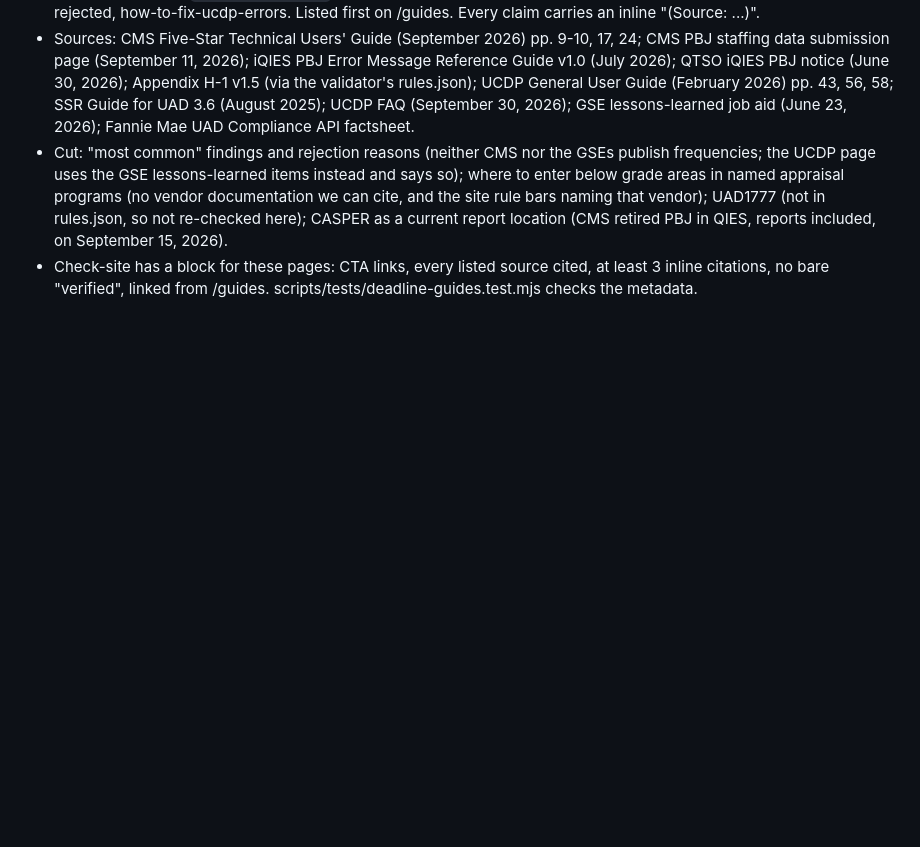
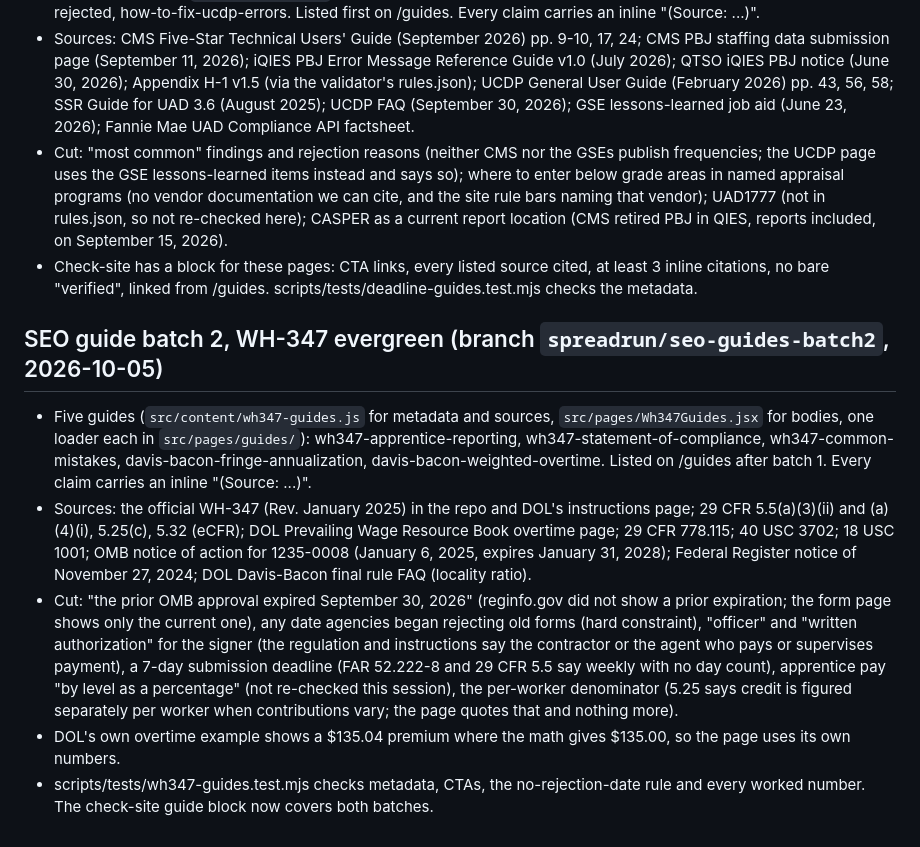
Before and after one commit to zannettidigitalassets-spec/spreadrun, a Markdown page: REBUILD_NOTES.md, the part around the change. GitHub-like rendering; blank space fills up the shorter version.

Commit message:
Rebuild notes: WH-347 guide batch 2, sources and cuts
Co-Authored-By: Claude Opus 5.5 <noreply@anthropic.com>
Claude-Session: https://claude.ai/code/session_01XihoC9zxXCTGmR3EJSgX4t

```diff
--- a/REBUILD_NOTES.md
+++ b/REBUILD_NOTES.md
@@ -476,3 +476,23 @@ $25.00 per completed report (professional tier, `PROFESSIONAL_RUN_CENTS`). Demo
   September 15, 2026).
 - Check-site has a block for these pages: CTA links, every listed source cited, at least 3 inline citations, no bare
   "verified", linked from /guides. scripts/tests/deadline-guides.test.mjs checks the metadata.
+
+## SEO guide batch 2, WH-347 evergreen (branch `spreadrun/seo-guides-batch2`, 2026-10-05)
+
+- Five guides (`src/content/wh347-guides.js` for metadata and sources, `src/pages/Wh347Guides.jsx` for bodies, one
+  loader each in `src/pages/guides/`): wh347-apprentice-reporting, wh347-statement-of-compliance,
+  wh347-common-mistakes, davis-bacon-fringe-annualization, davis-bacon-weighted-overtime. Listed on /guides after
+  batch 1. Every claim carries an inline "(Source: ...)".
+- Sources: the official WH-347 (Rev. January 2025) in the repo and DOL's instructions page; 29 CFR 5.5(a)(3)(ii)
+  and (a)(4)(i), 5.25(c), 5.32 (eCFR); DOL Prevailing Wage Resource Book overtime page; 29 CFR 778.115; 40 USC
+  3702; 18 USC 1001; OMB notice of action for 1235-0008 (January 6, 2025, expires January 31, 2028); Federal Register
+  notice of November 27, 2024; DOL Davis-Bacon final rule FAQ (locality ratio).
+- Cut: "the prior OMB approval expired September 30, 2026" (reginfo.gov did not show a prior expiration; the form
+  page shows only the current one), any date agencies began rejecting old forms (hard constraint), "officer" and
+  "written authorization" for the signer (the regulation and instructions say the contractor or the agent who pays
+  or supervises payment), a 7-day submission deadline (FAR 52.222-8 and 29 CFR 5.5 say weekly with no day count),
+  apprentice pay "by level as a percentage" (not re-checked this session), the per-worker denominator (5.25 says
+  credit is figured separately per worker when contributions vary; the page quotes that and nothing more).
+- DOL's own overtime example shows a $135.04 premium where the math gives $135.00, so the page uses its own numbers.
+- scripts/tests/wh347-guides.test.mjs checks metadata, CTAs, the no-rejection-date rule and every worked number.
+  The check-site guide block now covers both batches.
```
